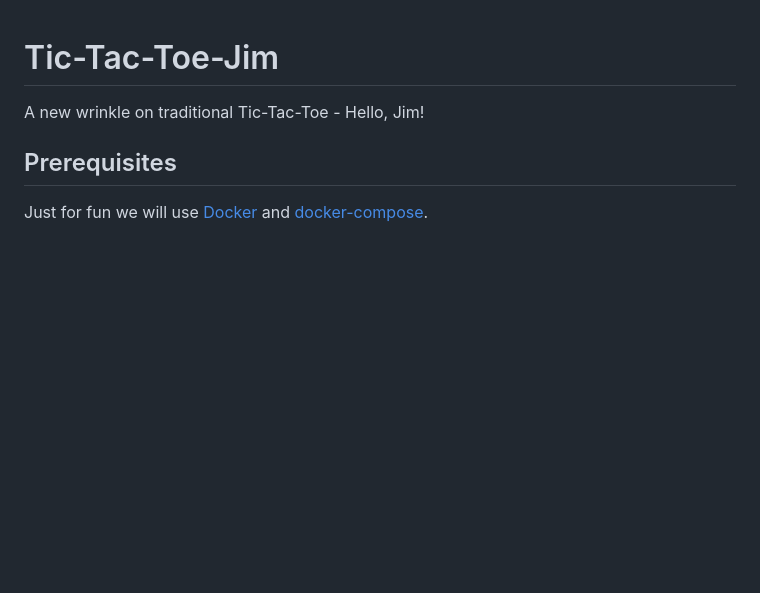
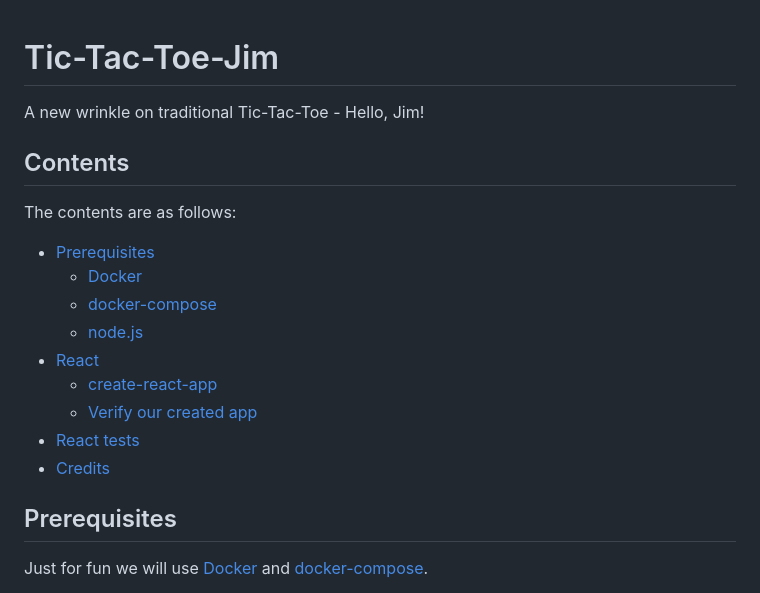
Before and after one commit to mramshaw/Tic-Tac-Toe-Jim, a Markdown page: README.md, the part around the change printed below. Drawn GitHub-style; blank space fills up the shorter version.

```diff
--- a/README.md
+++ b/README.md
@@ -1,6 +1,20 @@
 # Tic-Tac-Toe-Jim
 
 A new wrinkle on traditional Tic-Tac-Toe - Hello, Jim!
+
+## Contents
+
+The contents are as follows:
+
+* [Prerequisites](#prerequisites)
+    * [Docker](#docker)
+    * [docker-compose](#docker-compose)
+    * [node.js](#nodejs)
+* [React](#react)
+    * [create-react-app](#create-react-app)
+    * [Verify our created app](#verify-our-created-app)
+* [React tests](#react-tests)
+* [Credits](#credits)
 
 ## Prerequisites
 
```
Also changed, not shown: other parts of README.md (+56 -26 lines), images/yarn_test.png (added).
